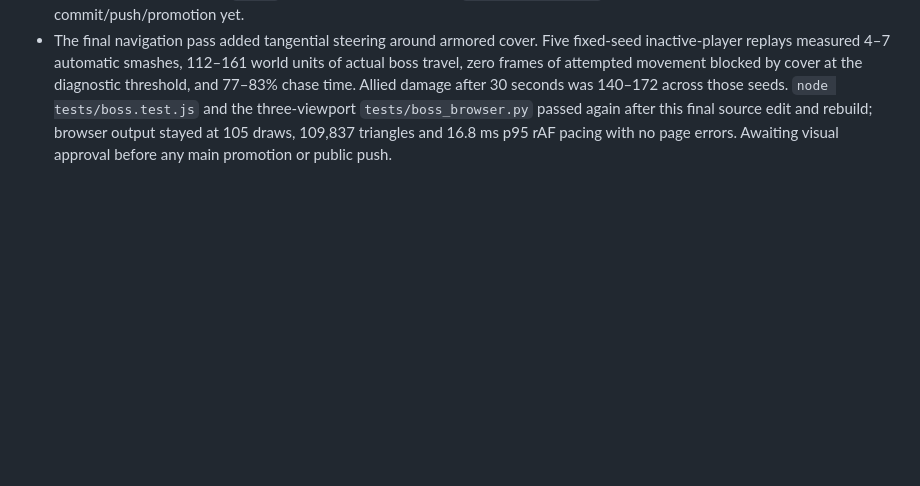
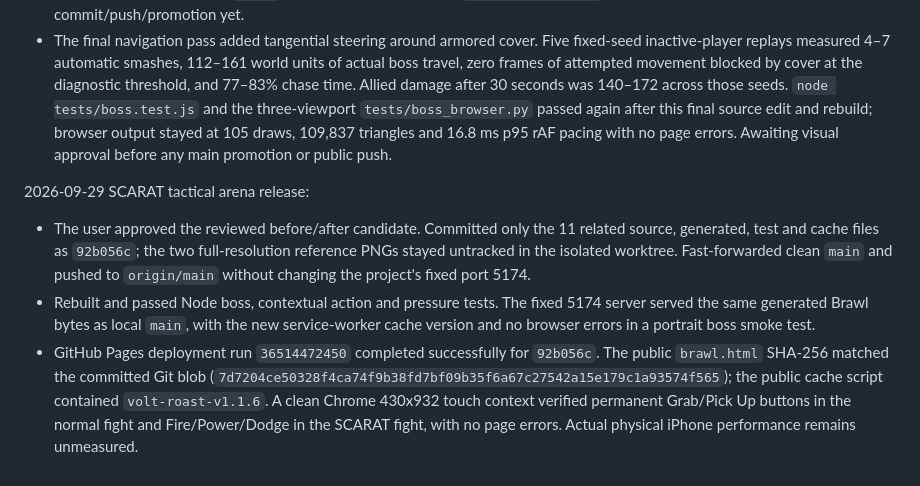
Before and after one commit to ArisConstantinou/mafias, a Markdown page: progress.md, the part around the change. Drawn GitHub-style; blank space fills up the shorter version.

Commit message:
Record verified SCARAT Pages release

```diff
--- a/progress.md
+++ b/progress.md
@@ -94,3 +94,8 @@ Original prompt: Publish the supplied VOLT-ROAST-source.zip at arisconstantinou.
 - `node tests/boss.test.js`, `tests/brawl_context_actions.test.js`, `tests/brawl_pressure.test.js` and the four-viewport `tests/brawl_context_ui.py` passed. Real Chrome tap checks exercised Grab and Pick Up and captured the slam windup. Browser finale checks at 1280x800, 430x932 and 844x390 passed before the final HUD/text refinement: 105 draw calls, 109,837 triangles, 16.8 ms p95 rAF spacing in the 60 Hz headless browser sample and no frame over 33 ms. This is desktop-hosted viewport evidence; physical iPhone performance remains unmeasured. The candidate remains isolated in the managed worktree; original full-resolution reference PNGs remain local/untracked and must not be published.
 - Final checks also passed `tests/brawl_integration.py` across normal combat, Grab/Slam, Pick Up/Throw, mobile move/attack and all three original match modes. `tests/boss_browser.py` passed three viewports after the final UI changes. Same-scene boss comparison against the protected 5174 build is in `.qa-run/boss-compare/`: portrait and desktop both had 101 draw calls, 103,095 before versus 108,973 candidate triangles at the sampled moment, 16.7–16.8 ms p95 rAF pacing and zero frames over 33 ms. Normal-fight paired Chrome samples were 106 versus 107 draw calls, 55,469 versus 55,481 triangles, 16.8 ms p95, and about 0.03 MB higher JS heap. Screenshots show the actual before/candidate view, the five fixed controls, and the smash windup/impact. `sw.js` cache version advanced to `volt-roast-v1.1.6` for eventual publication; no commit/push/promotion yet.
 - The final navigation pass added tangential steering around armored cover. Five fixed-seed inactive-player replays measured 4–7 automatic smashes, 112–161 world units of actual boss travel, zero frames of attempted movement blocked by cover at the diagnostic threshold, and 77–83% chase time. Allied damage after 30 seconds was 140–172 across those seeds. `node tests/boss.test.js` and the three-viewport `tests/boss_browser.py` passed again after this final source edit and rebuild; browser output stayed at 105 draws, 109,837 triangles and 16.8 ms p95 rAF pacing with no page errors. Awaiting visual approval before any main promotion or public push.
+
+2026-09-29 SCARAT tactical arena release:
+- The user approved the reviewed before/after candidate. Committed only the 11 related source, generated, test and cache files as `92b056c`; the two full-resolution reference PNGs stayed untracked in the isolated worktree. Fast-forwarded clean `main` and pushed to `origin/main` without changing the project's fixed port 5174.
+- Rebuilt and passed Node boss, contextual action and pressure tests. The fixed 5174 server served the same generated Brawl bytes as local `main`, with the new service-worker cache version and no browser errors in a portrait boss smoke test.
+- GitHub Pages deployment run `36514472450` completed successfully for `92b056c`. The public `brawl.html` SHA-256 matched the committed Git blob (`7d7204ce50328f4ca74f9b38fd7bf09b35f6a67c27542a15e179c1a93574f565`); the public cache script contained `volt-roast-v1.1.6`. A clean Chrome 430x932 touch context verified permanent Grab/Pick Up buttons in the normal fight and Fire/Power/Dodge in the SCARAT fight, with no page errors. Actual physical iPhone performance remains unmeasured.
```
